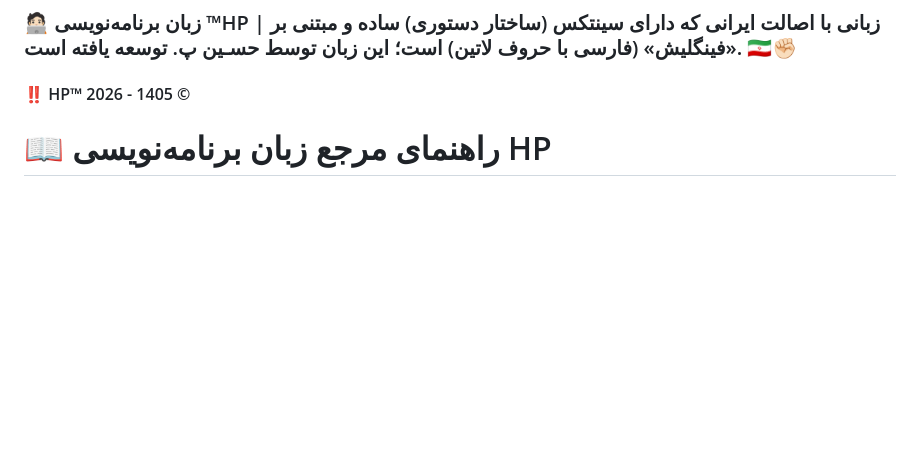
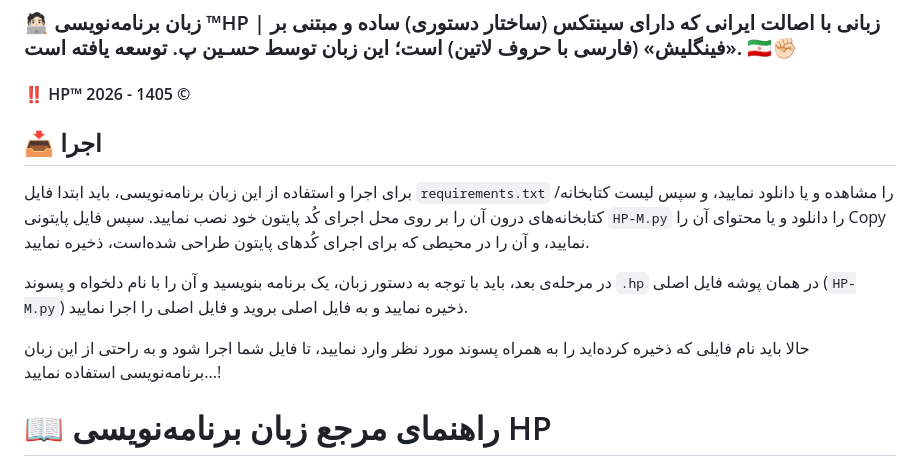
Before and after one commit to HP2000C/HP-Programming-language, a Markdown page: README.md, the part around the change. Rendered like a GitHub page; blank space fills up the shorter version.

```diff
--- a/README.md
+++ b/README.md
@@ -2,6 +2,14 @@
 # ✅ زبان برنامه‌نویسی ™HP
 ### 🧑🏻‍💻 زبان برنامه‌نویسی ™HP | زبانی با اصالت ایرانی که دارای سینتکس (ساختار دستوری) ساده و مبتنی بر «فینگلیش» (فارسی با حروف لاتین) است؛ این زبان توسط حسـین پ. توسعه یافته است. 🇮🇷✊🏻
 #### ‼️ HP™ 2026 - 1405 ©
+
+## 📥 اجرا
+برای اجرا و استفاده از این زبان برنامه‌نویسی، باید ابتدا فایل `requirements.txt` را مشاهده و یا دانلود نمایید، و سپس لیست کتابخانه/کتابخانه‌های درون آن را بر روی محل اجرای کُد پایتون خود نصب نمایید. سپس فایل پایتونی `HP-M.py` را دانلود و یا محتوای آن را Copy نمایید، و آن را در محیطی که برای اجرای کُدهای پایتون طراحی شده‌است، ذخیره نمایید.
+
+در مرحله‌ی بعد، باید با توجه به دستور زبان، یک برنامه بنویسید و آن را با نام دلخواه و پسوند `.hp` در همان پوشه فایل اصلی (`HP-M.py`) ذخیره نمایید و به فایل اصلی بروید و فایل اصلی را اجرا نمایید.
+
+حالا باید نام فایلی که ذخیره کرده‌اید را به همراه پسوند مورد نظر وارد نمایید، تا فایل شما اجرا شود و به راحتی از این زبان برنامه‌نویسی استفاده نمایید...!
+
 # 📖 راهنمای مرجع زبان برنامه‌نویسی HP
 
 **سینتکس فینگیلیش، قواعد فشرده، و مثال‌های عملی**
```
